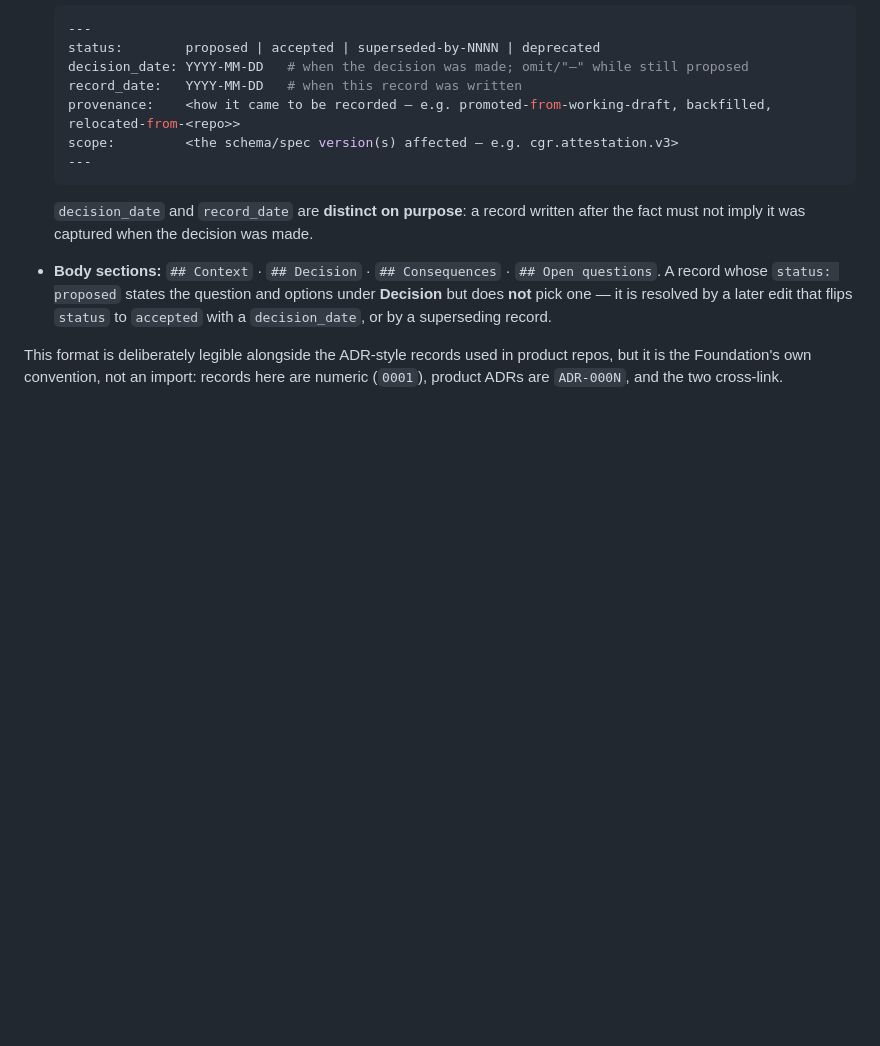
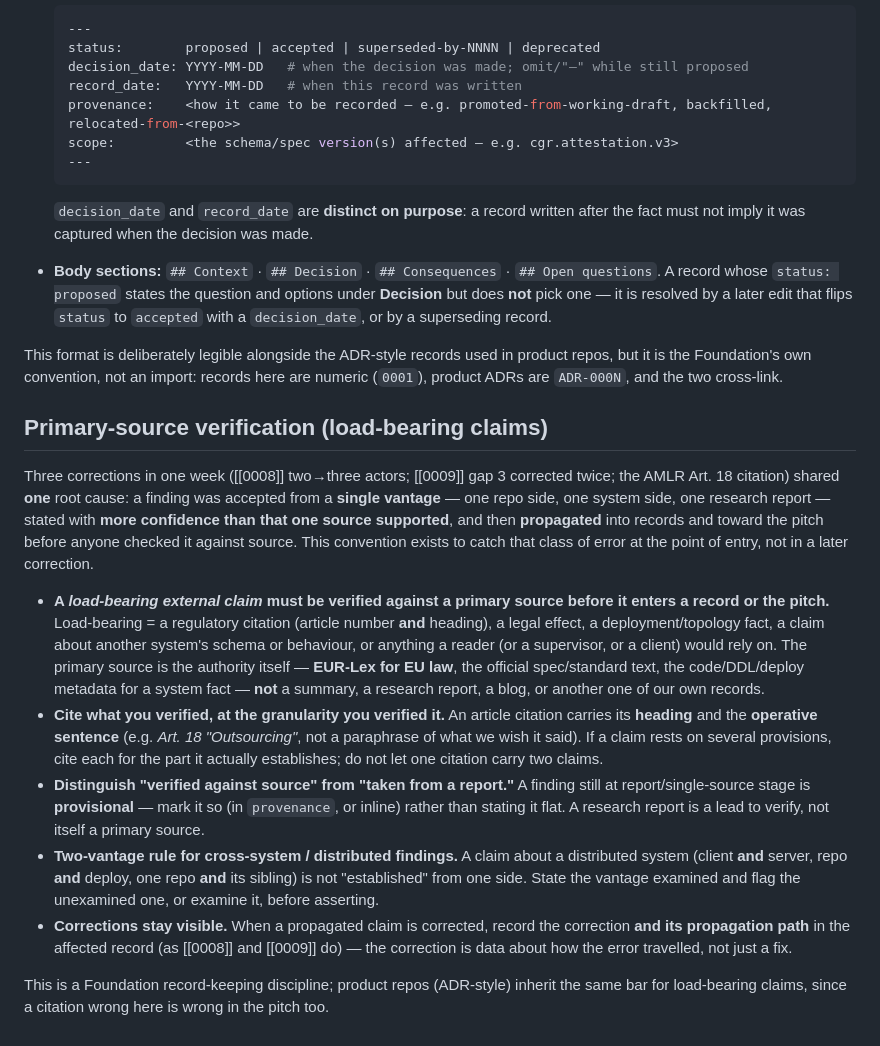
Before and after one commit to GNS-Foundation/grafomem, a Markdown page: docs/decisions/README.md, the part around the change. GitHub-like rendering; blank space fills up the shorter version.

Commit message:
docs(decisions): add primary-source verification convention
Codifies the discipline that would have caught this week's three propagated-
finding errors (0008 two->three actors; 0009 gap 3 corrected twice; the AMLR
Art. 18 citation) — all one root cause: a finding accepted from a single
vantage, stated with more confidence than that source supported, then
propagated into records and toward the pitch before verification.

Adds a "Primary-source verification" section to the decisions convention:
- load-bearing external claims verified against a primary source (EUR-Lex for
  EU law, official spec text, code/DDL/deploy metadata) before entering a record
  or the pitch — not a summary/report/our own record;
- cite what was verified at the granularity verified (article heading +
  operative sentence; one citation does not carry two claims);
- mark report/single-source findings provisional, not flat assertions;
- two-vantage rule for cross-system/distributed findings;
- corrections stay visible, with their propagation path.

Product repos inherit the bar for load-bearing claims.

Co-Authored-By: Claude Opus 4.8 <noreply@anthropic.com>

```diff
--- a/docs/decisions/README.md
+++ b/docs/decisions/README.md
@@ -60,3 +60,35 @@ golden-fixture regeneration are P1. *(Formal acceptance lands when this PR merge
 This format is deliberately legible alongside the ADR-style records used in product repos, but it
 is the Foundation's own convention, not an import: records here are numeric (`0001`), product ADRs
 are `ADR-000N`, and the two cross-link.
+
+## Primary-source verification (load-bearing claims)
+
+Three corrections in one week ([[0008]] two→three actors; [[0009]] gap 3 corrected twice; the AMLR
+Art. 18 citation) shared **one** root cause: a finding was accepted from a **single vantage** — one
+repo side, one system side, one research report — stated with **more confidence than that one source
+supported**, and then **propagated** into records and toward the pitch before anyone checked it against
+source. This convention exists to catch that class of error at the point of entry, not in a later
+correction.
+
+- **A _load-bearing external claim_ must be verified against a primary source before it enters a
+  record or the pitch.** Load-bearing = a regulatory citation (article number **and** heading), a legal
+  effect, a deployment/topology fact, a claim about another system's schema or behaviour, or anything a
+  reader (or a supervisor, or a client) would rely on. The primary source is the authority itself —
+  **EUR-Lex for EU law**, the official spec/standard text, the code/DDL/deploy metadata for a system
+  fact — **not** a summary, a research report, a blog, or another one of our own records.
+- **Cite what you verified, at the granularity you verified it.** An article citation carries its
+  **heading** and the **operative sentence** (e.g. *Art. 18 "Outsourcing"*, not a paraphrase of what we
+  wish it said). If a claim rests on several provisions, cite each for the part it actually establishes;
+  do not let one citation carry two claims.
+- **Distinguish "verified against source" from "taken from a report."** A finding still at
+  report/single-source stage is **provisional** — mark it so (in `provenance`, or inline) rather than
+  stating it flat. A research report is a lead to verify, not itself a primary source.
+- **Two-vantage rule for cross-system / distributed findings.** A claim about a distributed system
+  (client **and** server, repo **and** deploy, one repo **and** its sibling) is not "established" from
+  one side. State the vantage examined and flag the unexamined one, or examine it, before asserting.
+- **Corrections stay visible.** When a propagated claim is corrected, record the correction **and its
+  propagation path** in the affected record (as [[0008]] and [[0009]] do) — the correction is data about
+  how the error travelled, not just a fix.
+
+This is a Foundation record-keeping discipline; product repos (ADR-style) inherit the same bar for
+load-bearing claims, since a citation wrong here is wrong in the pitch too.
```
